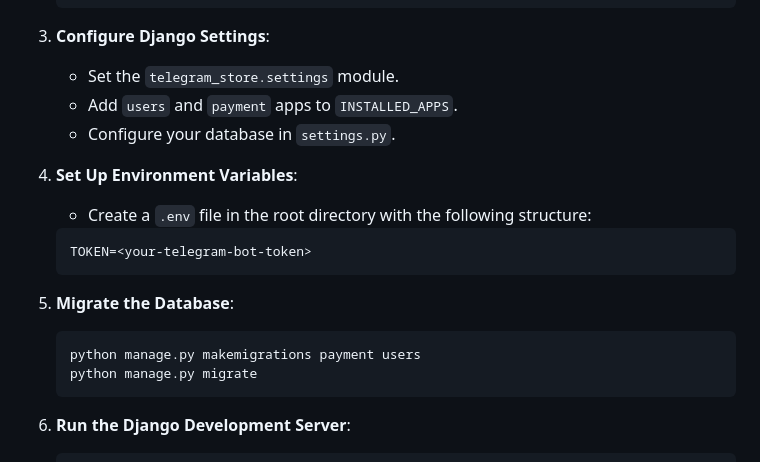
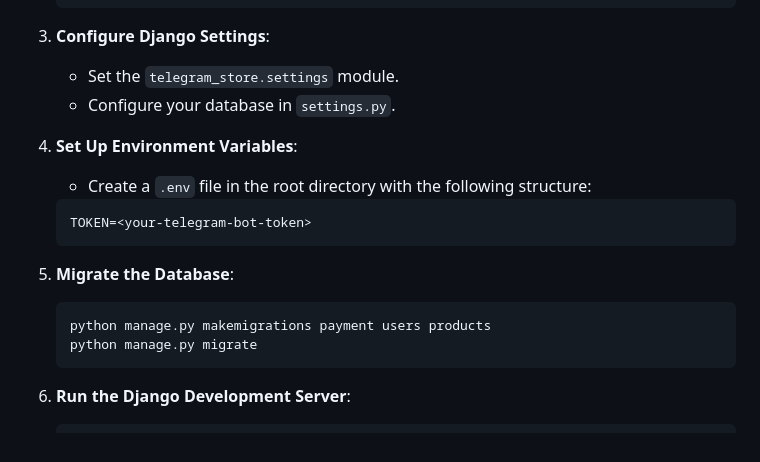
Before and after one commit to RezaTaheri01/telegram-store-bot, a Markdown page: README.md, the part around the change. GitHub-like rendering.

````diff
--- a/README.md
+++ b/README.md
@@ -52,7 +52,6 @@ This bot is a Python-based Telegram bot integrated with a Django backend for dat
 
 3. **Configure Django Settings**:
    - Set the `telegram_store.settings` module.
-   - Add `users` and `payment` apps to `INSTALLED_APPS`.
    - Configure your database in `settings.py`.
 
 4. **Set Up Environment Variables**:
@@ -63,7 +62,7 @@ This bot is a Python-based Telegram bot integrated with a Django backend for dat
 
 5. **Migrate the Database**:
    ```bash
-   python manage.py makemigrations payment users
+   python manage.py makemigrations payment users products
    python manage.py migrate
    ```
 
````
